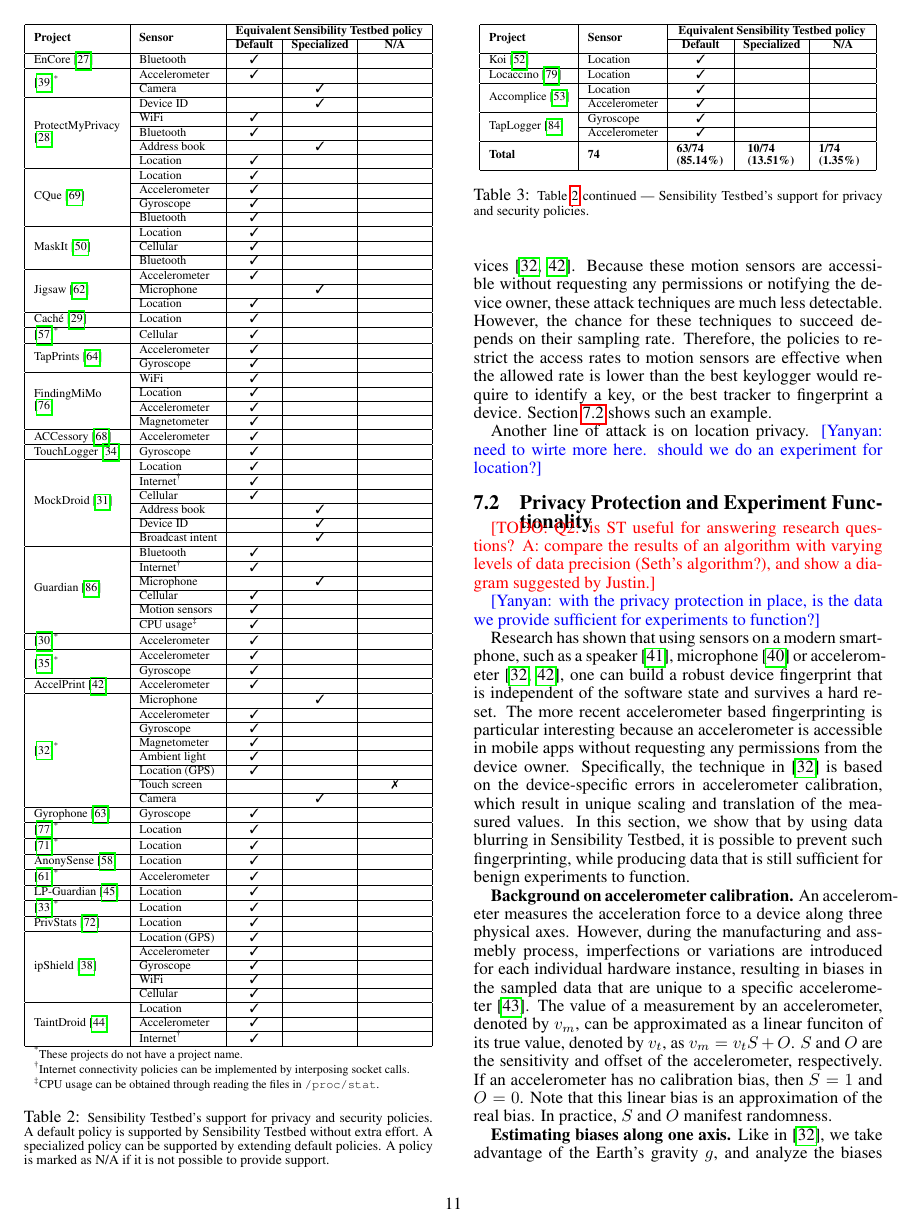
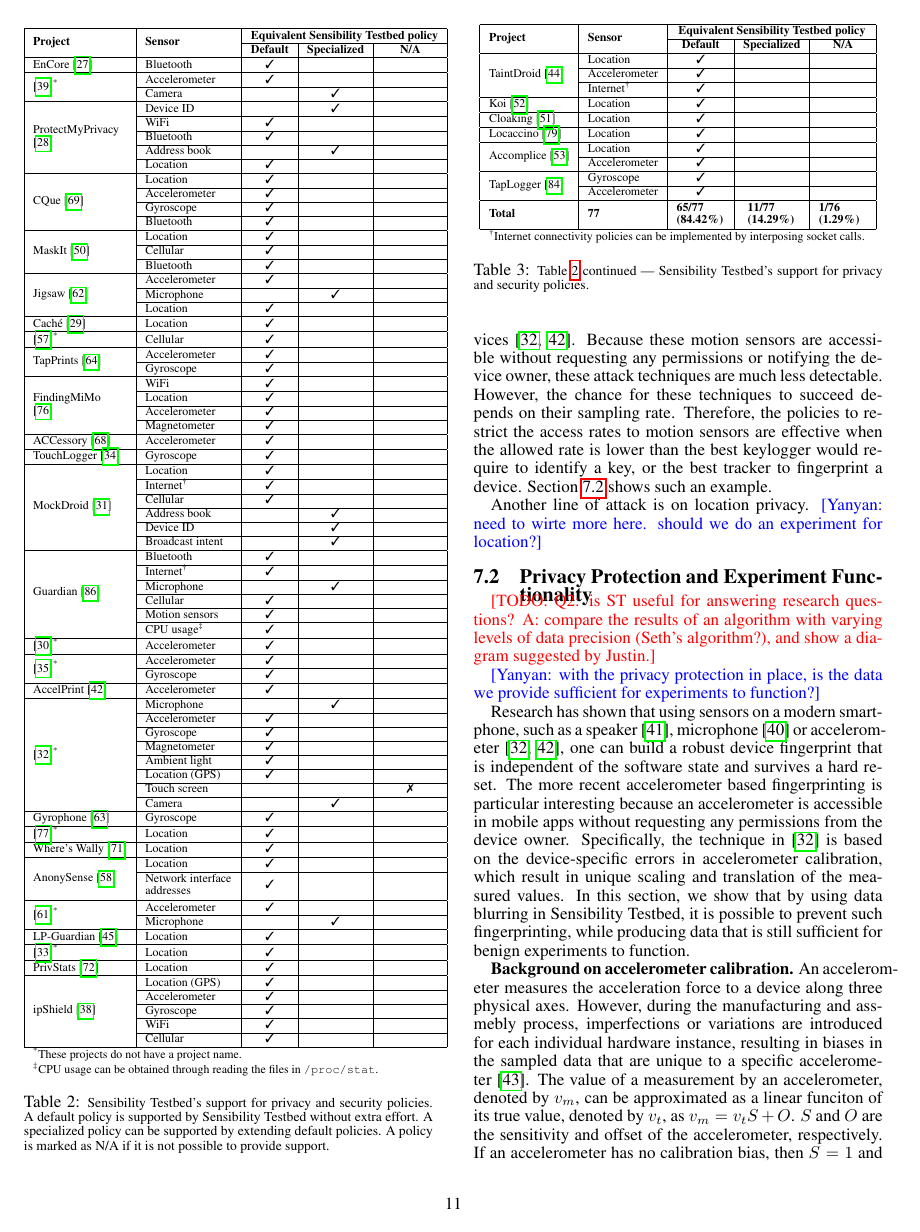
Before and after one commit to yyzhuang/mobisys16-sensibility, a LaTeX paper (mobisys.tex, which reads eval.tex): page 11 of 16. Compiled offline with pdfLaTeX.

Commit message:
table complete

```diff
--- a/eval.tex
+++ b/eval.tex
@@ -181,48 +181,72 @@ AccelPrint~\cite{dey2014accelprint} & Accelerometer & \tickmark &
 & Location (GPS) & \tickmark &   &  \\ \cline{2-5}
 & Touch screen & & & \xmark \\ \cline{2-5}
 & Camera & & \tickmark & \\ \hline
-% attack:
-% solution:
+% attack: use microphone and accelerometer to fingerprint devices
+% solution: this is a fingerprinting paper. it measures sensor's
+% imperfection. though not evaluated,
+% they showed in Tab 1 that gyroscope, magnetometer, etc. all
+% have biases and imperfection that can be used for fingerprinting.
 
 Gyrophone~\cite{michalevsky2014gyrophone} & Gyroscope
 & \tickmark & &  \\ \hline
-% attack:
-% solution:
+% attack: use gyroscope to record voice
+% solution: this is an attack paper
 
 \cite{shokri2011quantifying}\textsuperscript{*}
 & Location & \tickmark &   &  \\ \hline
-% attack:
-% solution:
+% attack: tracking and localization attacks
+% solution: a generic theoretical framework for modeling and evaluating
+% location privacy, lots of stats. tracking and localization attacks are
+% modeled as statistical inferernce problems, and metric to evaluate
+% location privacy is an adversary's expected error.
 
-\cite{polakis2015s}\textsuperscript{*}
+Where's Wally \cite{polakis2015s}%\textsuperscript{*}
 & Location & \tickmark &   &  \\ \hline
-% attack:
-% solution:
+% attack: tracking and localization attacks
+% solution: many apps use location proximity (notify who is nearby, at
+% what distance). the paper theoretically model the problem of locating
+% users as a search problem, and device optimal algorithm to realize
+% those attacks
 
-AnonySense~\cite{kapadia2008anonysense}
-& Location & \tickmark &   &  \\ \hline
-% attack:
-% solution:
+\multirow{3}{*}{AnonySense~\cite{kapadia2008anonysense}}
+& Location & \tickmark &   &  \\ \cline{2-5}
+& \multirow{2}{1.8cm}{Network interface addresses} &
+\multirow{2}{*}{\tickmark} &   &  \\
+& & & &\\ \hline
+% attack: localization attacks
+% solution: partition the area of the user into tessellation, and report
+% the tile number instead of real location of the user. also changes
+% IP and MAC addresses
 
-\cite{liu2015good}\textsuperscript{*}
-& Accelerometer & \tickmark &   &  \\ \hline
-% attack:
-% solution:
+\multirow{2}{*}{\cite{liu2015good}\textsuperscript{*}}
+& Accelerometer & \tickmark &   &  \\ \cline{2-5}
+& Microphone  & & \tickmark & \\ \hline
+% attack: use accelerometer on smart watches to monitor inputs (more
+% challenging than accelerometer on smartphones)
+% solution: this is an attack paper. microphone is used to help
+% accelerometer during the detection
 
 LP-Guardian~\cite{fawaz2014location}
 & Location & \tickmark &   &  \\ \hline
-% attack:
-% solution:
+% attack: tracking, profiling, and identification threats
+% solution:  anonymize location in the background and let user to choose
+% appropriate anonymization strategy for foreground location access;
+% feed app with the location granularity necessary to serve the user;
+% for apps that require constant monitoring, replace the real location
+% with dummy ones that belong to a synthetic route
 
 \cite{bordenabe2014optimal}\textsuperscript{*}
 & Location & \tickmark &   &  \\ \hline
-% attack:
-% solution:
+% attack: localization attacks
+% solution: optimizing the trade-off between geo-indistinguishability
+% and quality of service.
 
 PrivStats~\cite{popa2011privacy}
 & Location & \tickmark &   &  \\ \hline
-% attack:
-% solution:
+% attack: localization attacks
+% solution: compute aggregate statistics over location data. achieves
+% both strong guarantees of location privacy and protection against
+% cheating clients.
 
 \multirow{5}{*}{ipShield~\cite{chakraborty2014ipshield}}
 & Location (GPS) & \tickmark &   &  \\ \cline{2-5}
@@ -230,19 +254,11 @@ PrivStats~\cite{popa2011privacy}
 & Gyroscope & \tickmark & &  \\ \cline{2-5}
 & WiFi & \tickmark &   &  \\ \cline{2-5}
 & Cellular & \tickmark &   & \\ \hline
-% attack:
-% solution:
-
-\multirow{3}{*}{TaintDroid~\cite{enck2014taintdroid}} & Location & \tickmark &   &  \\ \cline{2-5}
-& Accelerometer & \tickmark &   &  \\ \cline{2-5}
-& Internet\textsuperscript{\dag} & \tickmark & & \\ \hline
-% attack:
-% solution:
+% attack: general privacy attacks
+% solution: allow users to specify privacy preferences, auto-generates
+% privacy actions on sensors (supression, allow, add noise, etc).
 
 \multicolumn{5}{l}{\textsuperscript{*}\scriptsize These projects do not have a project name.} \\
-
-\multicolumn{5}{l}{\textsuperscript{\dag}\scriptsize Internet connectivity policies
-can be implemented by interposing socket calls.} \\
 
 \multicolumn{5}{l}{\textsuperscript{\ddag}\scriptsize CPU usage can be obtained
 through reading the files in \path{/proc/stat}.} \\
@@ -272,27 +288,50 @@ to provide support.}
 \multicolumn{3}{c|}{\bf Equivalent Sensibility Testbed policy} \\\cline{3-5}
 & & {\bf Default} & {\bf Specialized} & {\bf N/A} \\\hline
 
+\multirow{3}{*}{TaintDroid~\cite{enck2014taintdroid}} & Location & \tickmark &   &  \\ \cline{2-5}
+& Accelerometer & \tickmark &   &  \\ \cline{2-5}
+& Internet\textsuperscript{\dag} & \tickmark & & \\ \hline
+% attack: general privacy attacks
+% solution: labels (taints) data from privacy-sensitive sources and
+% transitively applies labels as sensitive data propagates
+% through program variables, files, and interprocess messages.
+% (maybe this is not the best example)
+
 Koi~\cite{guha2012koi} & Location & \tickmark &   &  \\ \hline
-% attack:
-% solution:
+% attack: location tracking
+% solution: apps set location based triggers, and have them fired
+% based on location updates. eg, instead of location lookup, it does
+% location matching: when the phone is in a grocery store, it notifies
+% the app that set this locaiton trigger
+
+Cloaking~\cite{gruteser2003anonymous} & Location & \tickmark &   &  \\ \hline
+% attack: location tracking
+% solution: adjust the resolution of location information along spatial or
+% temperal dimensions to meet the specified anonymity constraints
 
 Locaccino~\cite{toch2010empirical} & Location & \tickmark &   &  \\ \hline
-% attack:
-% solution:
+% attack: location tracking
+% solution: survey showed that users are more comfortable sharing their
+% location when they are at places visited by a large and diverse set of people
 
 \multirow{2}{*}{Accomplice~\cite{han2012accomplice}} & Location & \tickmark &   &  \\ \cline{2-5}
 & Accelerometer & \tickmark &   &  \\ \hline
-% attack:
-% solution:
+% attack: location tracking using accelerometer
+% solution: this is an attack paper. accelerometer can be used to track location
 
 \multirow{2}{*}{TapLogger~\cite{xu2012taplogger}} & Gyroscope & \tickmark &   &  \\ \cline{2-5}
 & Accelerometer & \tickmark &   &  \\ \hline
-% attack:
-% solution:
+% attack: accelerometer and gyroscope can be extracted to monitor inputs
+% solution: this is an attack paper, showing it's possible to infer
+% input using accelerometer and gyroscope. Tab 1 in the paper shows
+% "useful" sensor rate is 25 to 95Hz.
 
-\multirow{2}{*}{\bf Total} & \multirow{2}{*}{\bf 74} & \multirow{2}{1cm}{\bf
-63/74 (85.14\%)} & \multirow{2}{1cm}{\bf 10/74 (13.51\%)} &
-\multirow{2}{1cm}{\bf 1/74 (1.35\%)} \\ & & & & \\\hline
+\multirow{2}{*}{\bf Total} & \multirow{2}{*}{\bf 77} & \multirow{2}{1cm}{\bf
+65/77 (84.42\%)} & \multirow{2}{1cm}{\bf 11/77 (14.29\%)} &
+\multirow{2}{1cm}{\bf 1/76 (1.29\%)} \\ & & & & \\\hline
+
+\multicolumn{5}{l}{\textsuperscript{\dag}\scriptsize Internet connectivity policies
+can be implemented by interposing socket calls.} \\
 
 \end{tabular}
 \egroup
```
Also changed, not shown: eval.tex (2 more changed lines).
